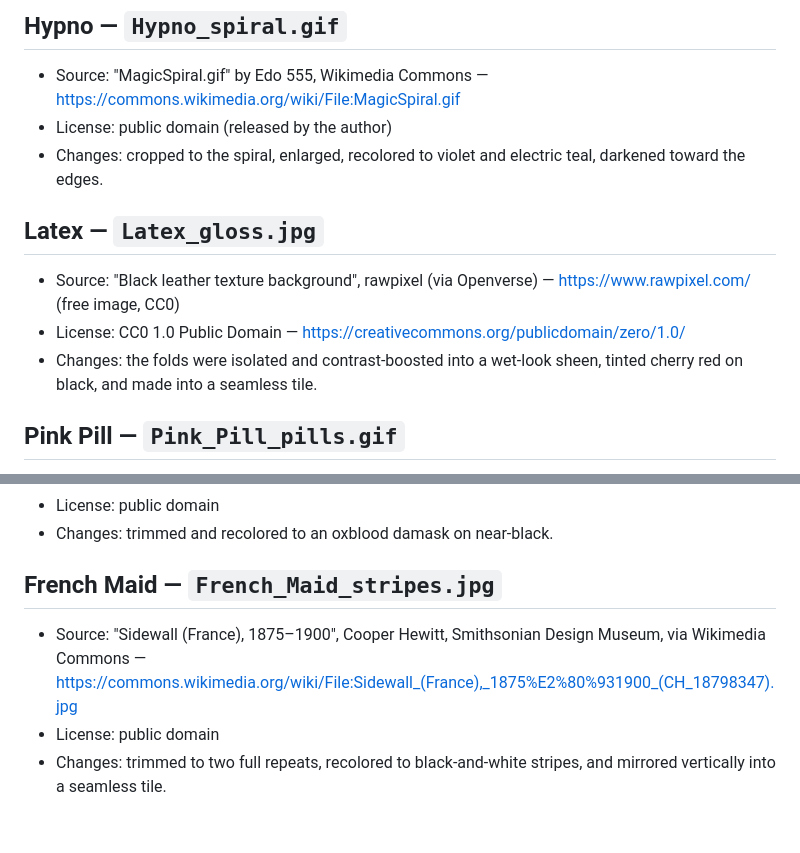
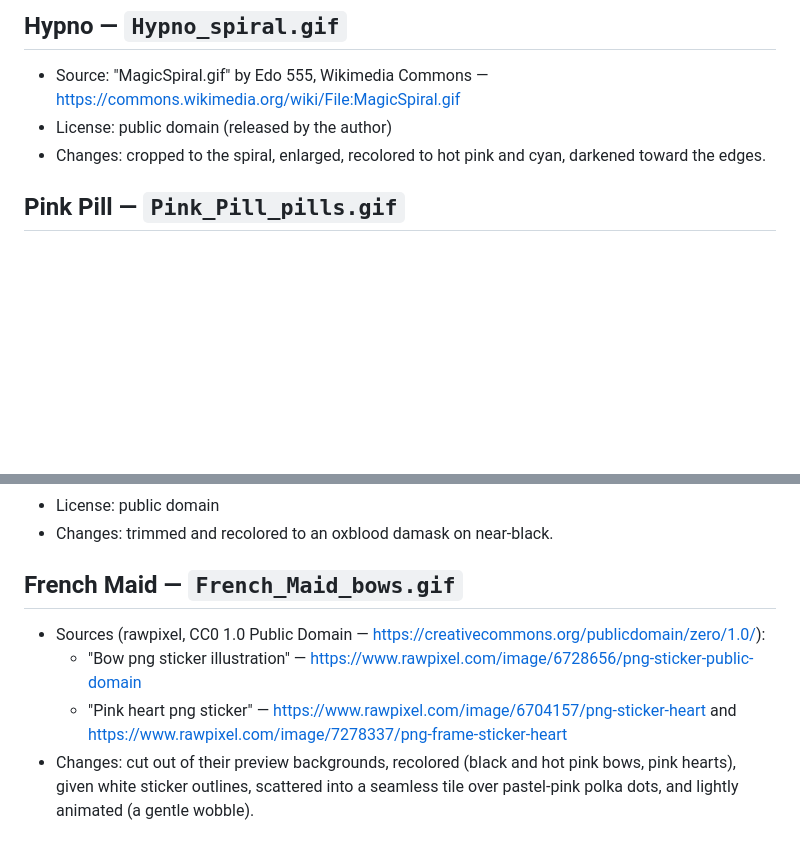
Before and after one commit to crazygirlashley/caption-creation-tool, a Markdown page: themes/CREDITS.md, 2 parts joined by grey strips. Drawn GitHub-style; blank space fills up the shorter version.

Commit message:
Drop Latex theme; anime French Maid; pink-and-cyan Hypno
- Latex removed (theme, background, credits, build/gitignore entries).
- French Maid reworked into an anime/kawaii look: black and hot-pink
  ribbon bows and pink hearts (CC0 rawpixel stickers) with white sticker
  outlines over pastel-pink polka dots, lightly animated.
- Hypno spiral and palette recolored to hot pink and cyan.

Co-Authored-By: Claude Opus 5.5 <noreply@anthropic.com>

```diff
--- a/themes/CREDITS.md
+++ b/themes/CREDITS.md
@@ -20,17 +20,8 @@ changed and redistributed freely; credit is given here anyway.
 - Source: "MagicSpiral.gif" by Edo 555, Wikimedia Commons —
   <https://commons.wikimedia.org/wiki/File:MagicSpiral.gif>
 - License: public domain (released by the author)
-- Changes: cropped to the spiral, enlarged, recolored to violet and electric
-  teal, darkened toward the edges.
-
-## Latex — `Latex_gloss.jpg`
-
-- Source: "Black leather texture background", rawpixel (via Openverse) —
-  <https://www.rawpixel.com/> (free image, CC0)
-- License: CC0 1.0 Public Domain —
-  <https://creativecommons.org/publicdomain/zero/1.0/>
-- Changes: the folds were isolated and contrast-boosted into a wet-look
-  sheen, tinted cherry red on black, and made into a seamless tile.
+- Changes: cropped to the spiral, enlarged, recolored to hot pink and cyan,
+  darkened toward the edges.
 
 ## Pink Pill — `Pink_Pill_pills.gif`
 
@@ -51,11 +42,14 @@ changed and redistributed freely; credit is given here anyway.
 - License: public domain
 - Changes: trimmed and recolored to an oxblood damask on near-black.
 
-## French Maid — `French_Maid_stripes.jpg`
+## French Maid — `French_Maid_bows.gif`
 
-- Source: "Sidewall (France), 1875–1900", Cooper Hewitt, Smithsonian Design
-  Museum, via Wikimedia Commons —
-  <https://commons.wikimedia.org/wiki/File:Sidewall_(France),_1875%E2%80%931900_(CH_18798347).jpg>
-- License: public domain
-- Changes: trimmed to two full repeats, recolored to black-and-white
-  stripes, and mirrored vertically into a seamless tile.
+- Sources (rawpixel, CC0 1.0 Public Domain —
+  <https://creativecommons.org/publicdomain/zero/1.0/>):
+  - "Bow png sticker illustration" — <https://www.rawpixel.com/image/6728656/png-sticker-public-domain>
+  - "Pink heart png sticker" — <https://www.rawpixel.com/image/6704157/png-sticker-heart>
+    and <https://www.rawpixel.com/image/7278337/png-frame-sticker-heart>
+- Changes: cut out of their preview backgrounds, recolored (black and hot
+  pink bows, pink hearts), given white sticker outlines, scattered into a
+  seamless tile over pastel-pink polka dots, and lightly animated (a gentle
+  wobble).
```
Also changed, not shown: README.md (+2 -2 lines), themes/French_Maid_bows.gif (added), themes/French_Maid_stripes.jpg (deleted), themes/Hypno_spiral.gif, themes/Latex_gloss.jpg (deleted), 7 other files.
